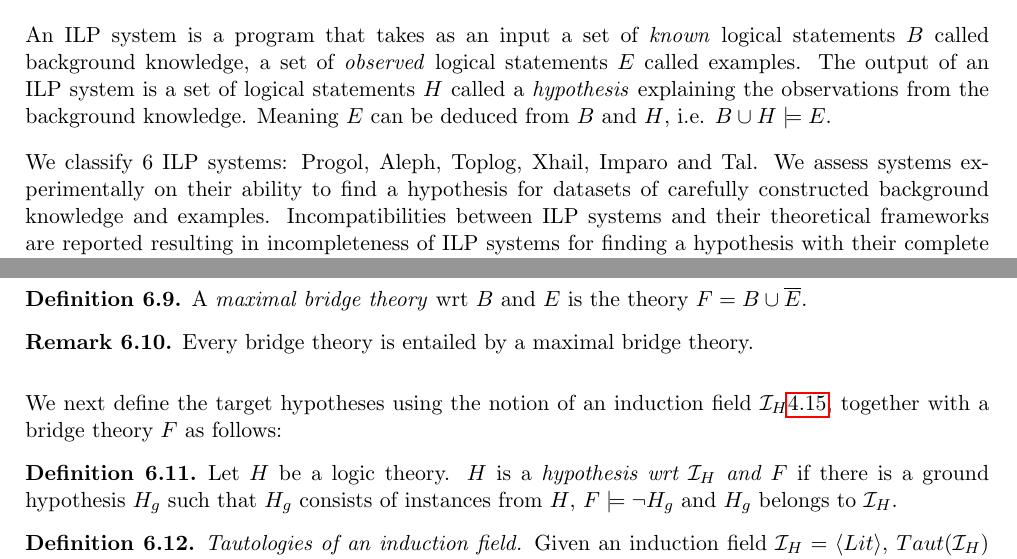
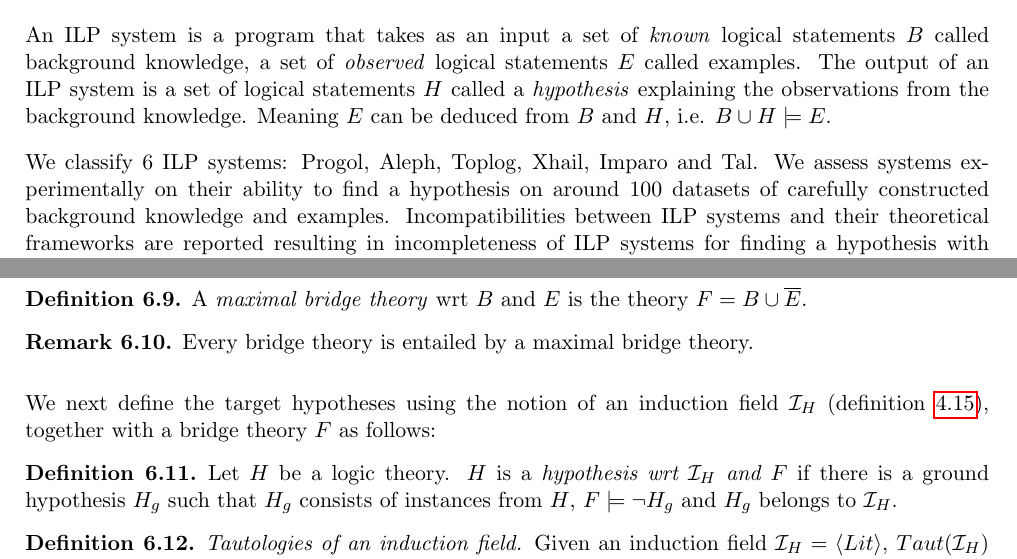
Before and after one commit to dt1510/master_thesis, a LaTeX thesis (thesis.tex, which reads abstract/abstract.tex, chapters/inverse_subsumption_for_complete_explanatory_induction.tex): two parts of pages 3 and 52 of 117, joined at a grey line, cut so that both start at the same text. Compiled offline with pdfLaTeX.

Commit message:
Small typos fixed.

```diff
--- a/abstract/abstract.tex
+++ b/abstract/abstract.tex
@@ -6,7 +6,7 @@ Inductive logic programming (ILP) is a subdiscipline of machine learning and log
 
 An ILP system is a program that takes as an input a set of \emph{known} logical statements $B$ called background knowledge, a set of \emph{observed} logical statements $E$ called examples. The output of an ILP system is a set of logical statements $H$ called a \emph{hypothesis} explaining the observations from the background knowledge. Meaning $E$ can be deduced from $B$ and $H$, i.e. $B \cup H \models E$.
 
-We classify 6 ILP systems: Progol, Aleph, Toplog, Xhail, Imparo and Tal. We assess systems experimentally on their ability to find a hypothesis for datasets of carefully constructed background knowledge and examples. Incompatibilities between ILP systems and their theoretical frameworks are reported resulting in incompleteness of ILP systems for finding a hypothesis with their complete theoretical frameworks.
+We classify 6 ILP systems: Progol, Aleph, Toplog, Xhail, Imparo and Tal. We assess systems experimentally on their ability to find a hypothesis on around 100 datasets of carefully constructed background knowledge and examples. Incompatibilities between ILP systems and their theoretical frameworks are reported resulting in incompleteness of ILP systems for finding a hypothesis with their complete theoretical frameworks.
 
 As the search space of possible hypotheses for given background knowledge and examples can be large, ILP systems impose heuristics and systematic restrictions such as mode declarations and determinations to search its subset called a bias.
 We formalise these notions encountered in implementations and for the first time establish a correspondence with a well-known theoretical formalism of a bias called a production field \cite{inoue1992linear}.
--- a/chapters/inverse_subsumption_for_complete_explanatory_induction.tex
+++ b/chapters/inverse_subsumption_for_complete_explanatory_induction.tex
@@ -58,7 +58,7 @@ A \emph{maximal bridge theory} wrt $B$ and $E$ is the theory $F = B \cup \overli
 Every bridge theory is entailed by a maximal bridge theory.
 \end{remark}
 
-We next define the target hypotheses using the notion of an induction field $\mathcal{I}_H$\ref{induction_field_definition}, together with a bridge theory $F$ as follows:
+We next define the target hypotheses using the notion of an induction field $\mathcal{I}_H$ (definition \ref{induction_field_definition}), together with a bridge theory $F$ as follows:
 
 \begin{defn}\label{definition_hypothesis_wrt_induction_field_bridge_theory}
 Let $H$ be a logic theory. $H$ is a \emph{hypothesis wrt $\mathcal{I}_H$ and $F$} if there is a ground hypothesis $H_g$ such that $H_g$ consists of instances from $H$,
```
